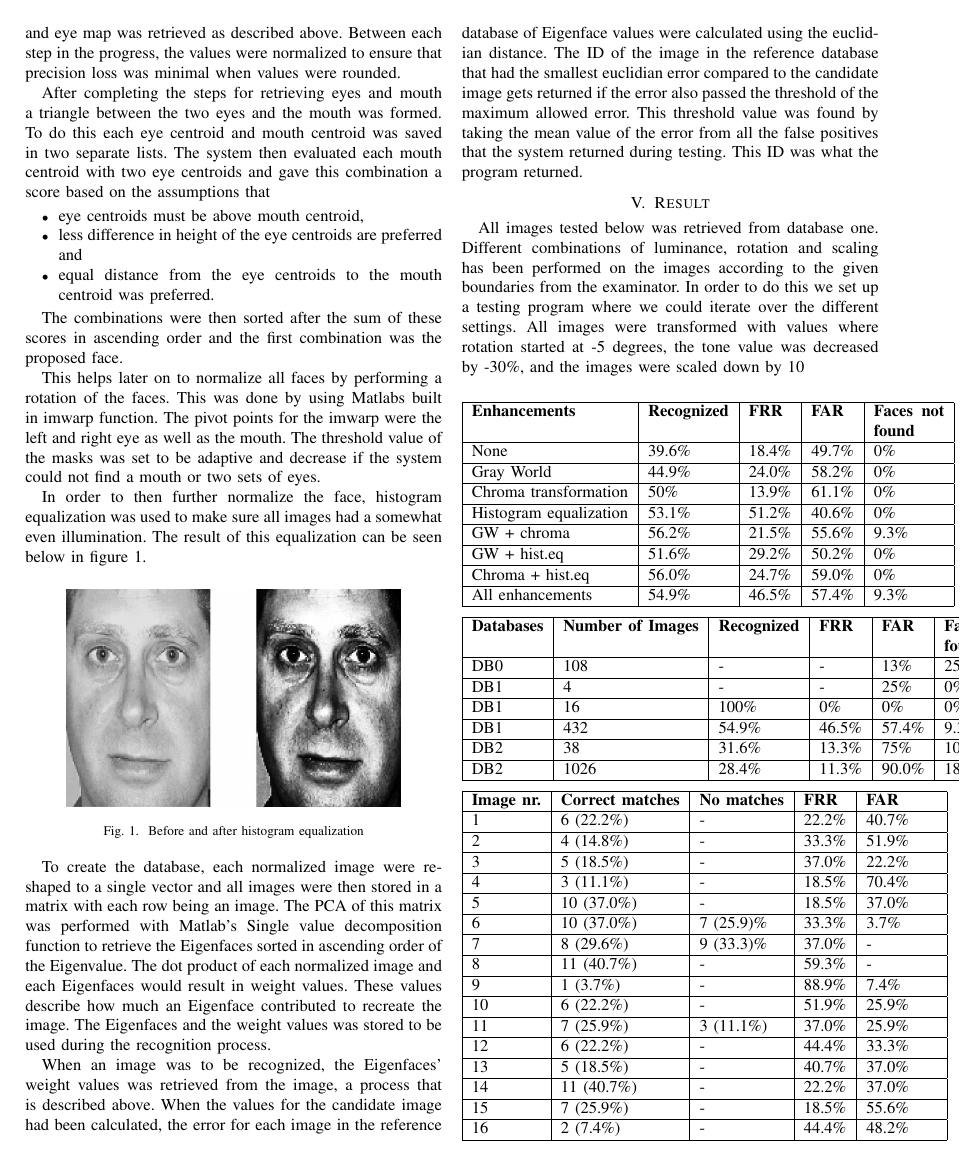
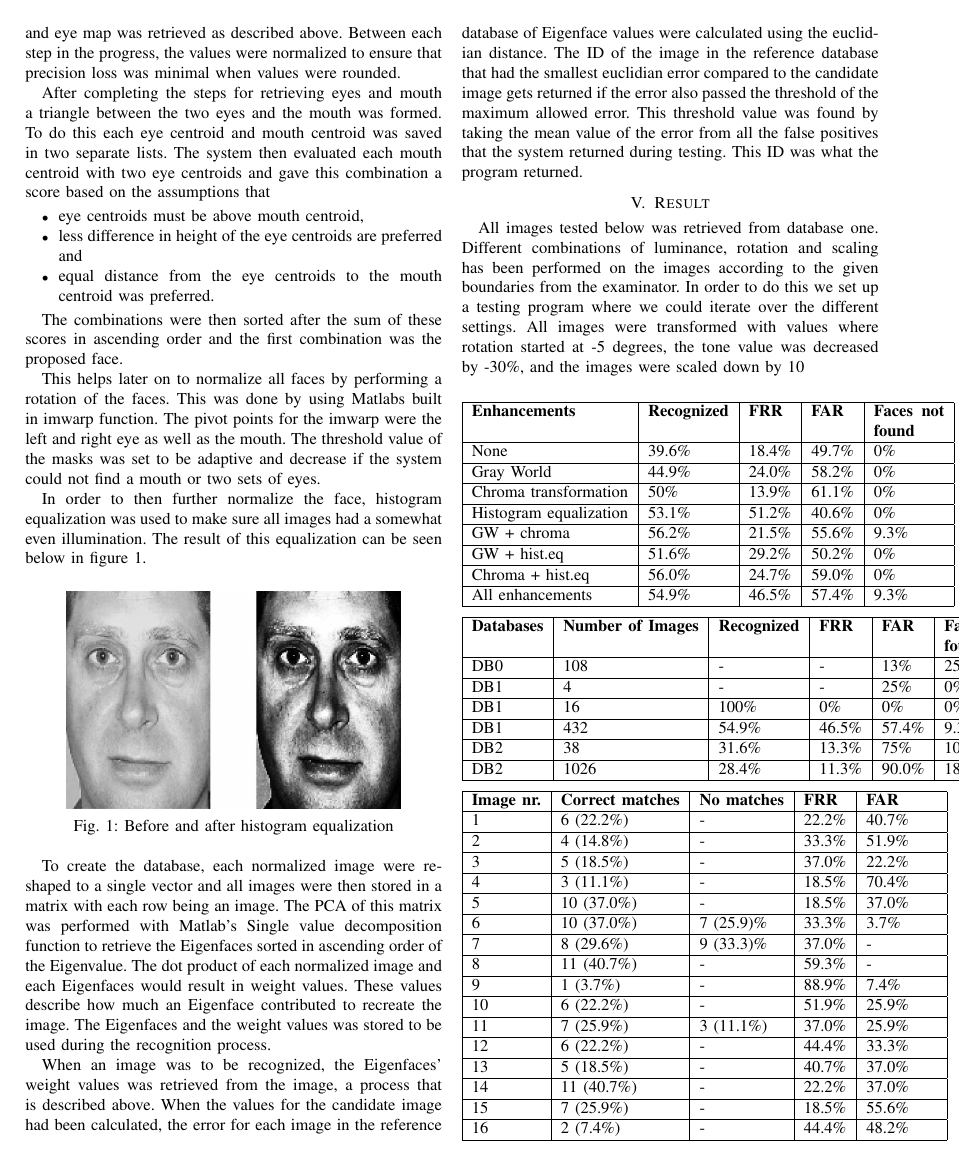
Before and after one commit to klaseskilson/TNM034-facial-recognition, a LaTeX paper (report/report.tex): page 3 of 4. Compiled offline with pdfLaTeX.

Commit message:
Added new figure approach

```diff
--- a/report/report.tex
+++ b/report/report.tex
@@ -3,7 +3,15 @@
 \usepackage[pdftex]{graphicx}
 \usepackage{amsmath}
 \usepackage[utf8]{inputenc}
+\usepackage{multicol,caption}
 
+
+\newenvironment{Figure}
+  {\par\medskip\noindent\minipage{\linewidth}}
+  {\endminipage\par\medskip}
+
+% neat horizontal line
+\newcommand{\HRule}{\rule{\linewidth}{0.5mm}}
 
 \begin{document}
 
```
